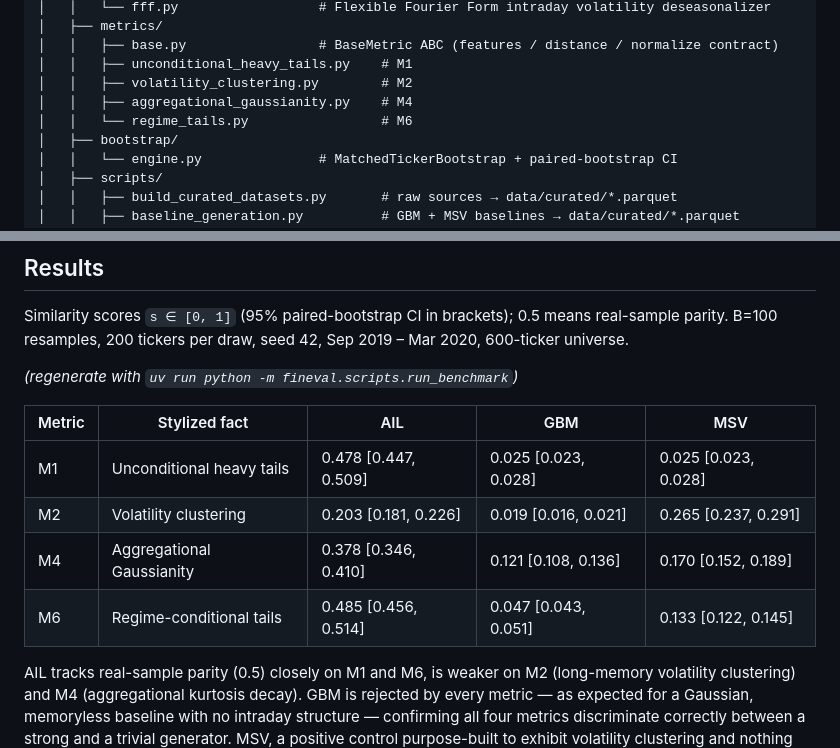
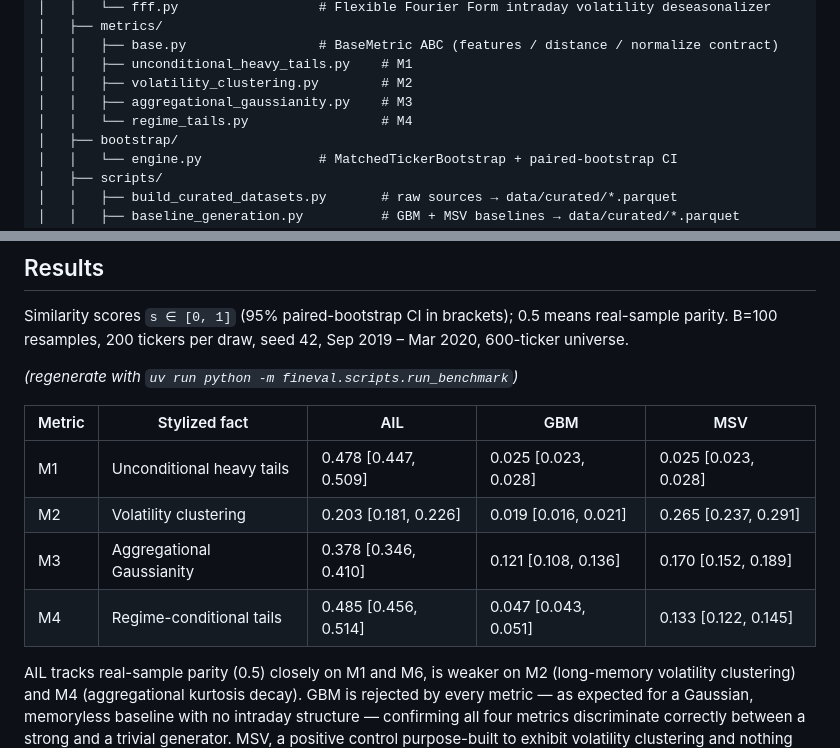
Before and after one commit to Rishabh-HSLU/EvaluationFramework, a Markdown page: README.md, 2 parts joined by grey strips. Rendered like a GitHub page.

Commit message:
metric numbering order update

```diff
--- a/README.md
+++ b/README.md
@@ -113,8 +113,8 @@ EvaluationFramework/
 │   │   ├── base.py                 # BaseMetric ABC (features / distance / normalize contract)
 │   │   ├── unconditional_heavy_tails.py    # M1
 │   │   ├── volatility_clustering.py        # M2
-│   │   ├── aggregational_gaussianity.py    # M4
-│   │   └── regime_tails.py                 # M6
+│   │   ├── aggregational_gaussianity.py    # M3
+│   │   └── regime_tails.py                 # M4
 │   ├── bootstrap/
 │   │   └── engine.py               # MatchedTickerBootstrap + paired-bootstrap CI
 │   ├── scripts/
@@ -183,11 +183,11 @@ Sep 2019 – Mar 2020, 600-ticker universe.
 *(regenerate with `uv run python -m fineval.scripts.run_benchmark`)*
 
 | Metric | Stylized fact | AIL | GBM | MSV |
-|---|---|---|---|---|
-| M1 | Unconditional heavy tails | 0.478 [0.447, 0.509] | 0.025 [0.023, 0.028] | 0.025 [0.023, 0.028] |
-| M2 | Volatility clustering | 0.203 [0.181, 0.226] | 0.019 [0.016, 0.021] | 0.265 [0.237, 0.291] |
-| M4 | Aggregational Gaussianity | 0.378 [0.346, 0.410] | 0.121 [0.108, 0.136] | 0.170 [0.152, 0.189] |
-| M6 | Regime-conditional tails | 0.485 [0.456, 0.514] | 0.047 [0.043, 0.051] | 0.133 [0.122, 0.145] |
+|--------|---|---|---|---|
+| M1     | Unconditional heavy tails | 0.478 [0.447, 0.509] | 0.025 [0.023, 0.028] | 0.025 [0.023, 0.028] |
+| M2     | Volatility clustering | 0.203 [0.181, 0.226] | 0.019 [0.016, 0.021] | 0.265 [0.237, 0.291] |
+| M3     | Aggregational Gaussianity | 0.378 [0.346, 0.410] | 0.121 [0.108, 0.136] | 0.170 [0.152, 0.189] |
+| M4     | Regime-conditional tails | 0.485 [0.456, 0.514] | 0.047 [0.043, 0.051] | 0.133 [0.122, 0.145] |
 
 AIL tracks real-sample parity (0.5) closely on M1 and M6, is weaker on M2
 (long-memory volatility clustering) and M4 (aggregational kurtosis decay).
```
